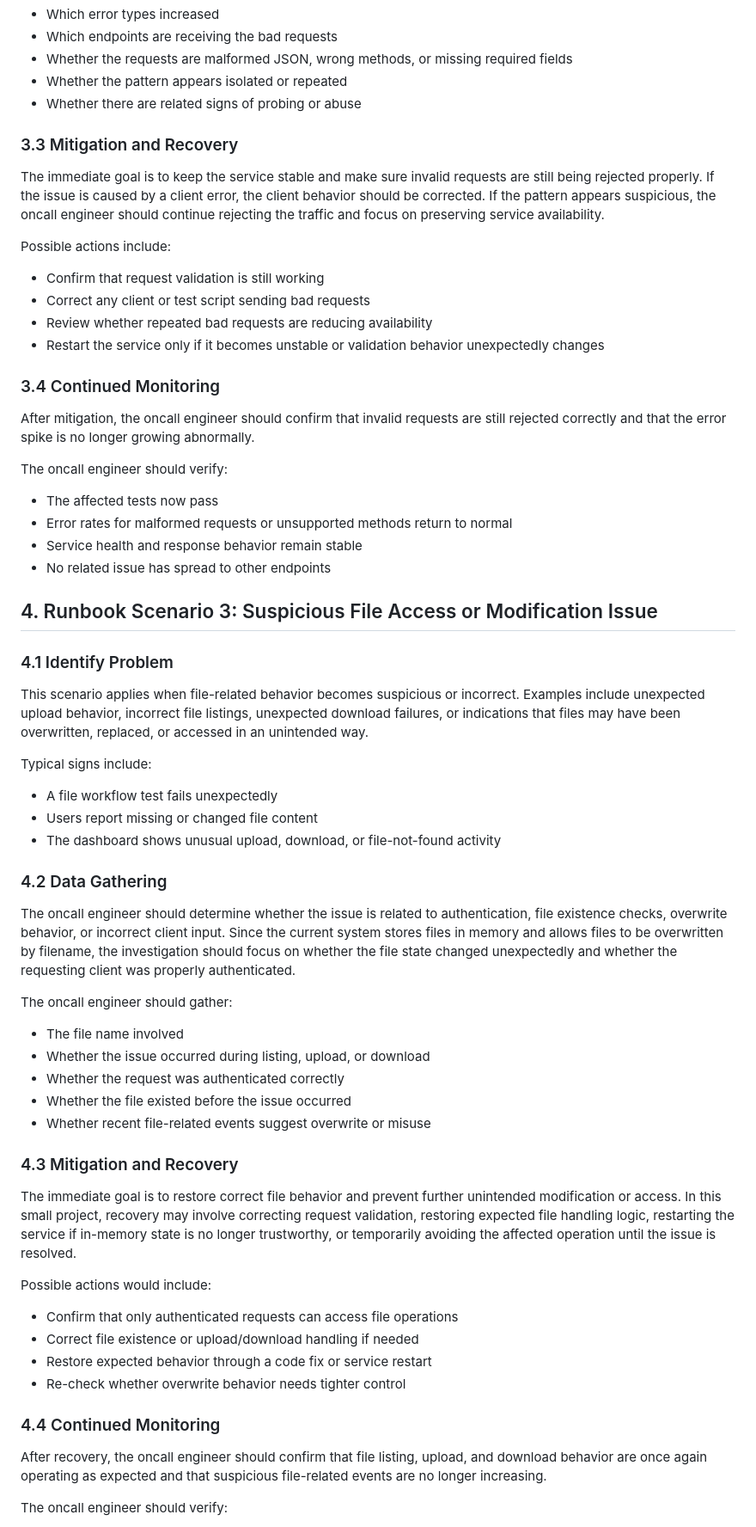
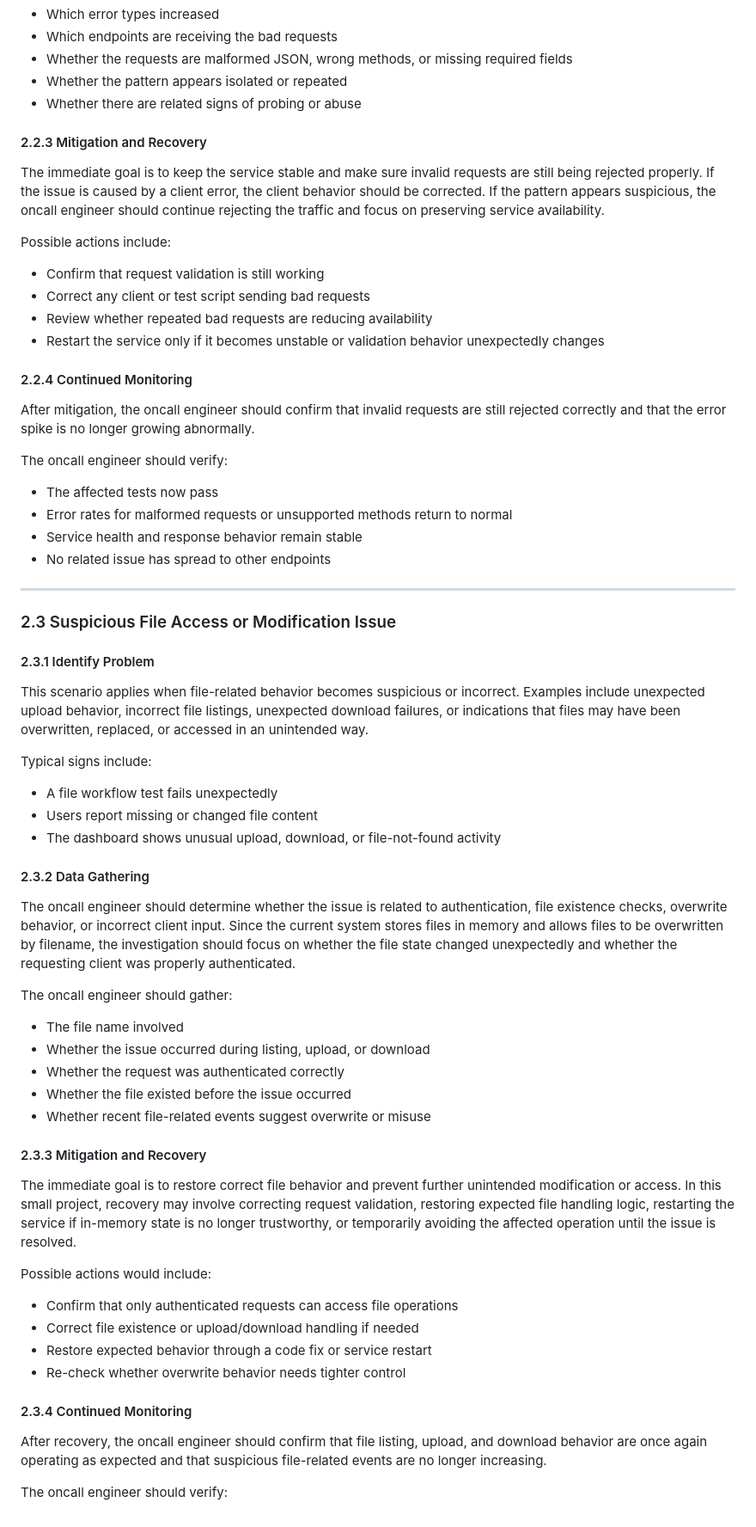
Before and after one commit to haomin3/css519-final-project, a Markdown page: operational-runbook.md, the part around one of its changes. Shown at 86% size. Rendered like a GitHub page.

```diff
--- a/operational-runbook.md
+++ b/operational-runbook.md
@@ -99,7 +101,7 @@ The oncall engineer should gather:
 - Whether the pattern appears isolated or repeated
 - Whether there are related signs of probing or abuse
 
-### 3.3 Mitigation and Recovery
+#### 2.2.3 Mitigation and Recovery
 The immediate goal is to keep the service stable and make sure invalid requests are still being rejected properly. If the issue is caused by a client error, the client behavior should be corrected. If the pattern appears suspicious, the oncall engineer should continue rejecting the traffic and focus on preserving service availability.
 
 Possible actions include:
@@ -108,7 +110,7 @@ Possible actions include:
 - Review whether repeated bad requests are reducing availability
 - Restart the service only if it becomes unstable or validation behavior unexpectedly changes
 
-### 3.4 Continued Monitoring
+#### 2.2.4 Continued Monitoring
 After mitigation, the oncall engineer should confirm that invalid requests are still rejected correctly and that the error spike is no longer growing abnormally.
 
 The oncall engineer should verify:
@@ -117,9 +119,10 @@ The oncall engineer should verify:
 - Service health and response behavior remain stable
 - No related issue has spread to other endpoints
 
-## 4. Runbook Scenario 3: Suspicious File Access or Modification Issue
+---
 
-### 4.1 Identify Problem
+### 2.3 Suspicious File Access or Modification Issue
+#### 2.3.1 Identify Problem
 This scenario applies when file-related behavior becomes suspicious or incorrect. Examples include unexpected upload behavior, incorrect file listings, unexpected download failures, or indications that files may have been overwritten, replaced, or accessed in an unintended way.
 
 Typical signs include:
@@ -127,7 +130,7 @@ Typical signs include:
 - Users report missing or changed file content
 - The dashboard shows unusual upload, download, or file-not-found activity
 
-### 4.2 Data Gathering
+#### 2.3.2 Data Gathering
 The oncall engineer should determine whether the issue is related to authentication, file existence checks, overwrite behavior, or incorrect client input. Since the current system stores files in memory and allows files to be overwritten by filename, the investigation should focus on whether the file state changed unexpectedly and whether the requesting client was properly authenticated.
 
 The oncall engineer should gather:
@@ -137,7 +140,7 @@ The oncall engineer should gather:
 - Whether the file existed before the issue occurred
 - Whether recent file-related events suggest overwrite or misuse
 
-### 4.3 Mitigation and Recovery
+#### 2.3.3 Mitigation and Recovery
 The immediate goal is to restore correct file behavior and prevent further unintended modification or access. In this small project, recovery may involve correcting request validation, restoring expected file handling logic, restarting the service if in-memory state is no longer trustworthy, or temporarily avoiding the affected operation until the issue is resolved.
 
 Possible actions would include:
@@ -146,7 +149,7 @@ Possible actions would include:
 - Restore expected behavior through a code fix or service restart
 - Re-check whether overwrite behavior needs tighter control
 
-### 4.4 Continued Monitoring
+#### 2.3.4 Continued Monitoring
 After recovery, the oncall engineer should confirm that file listing, upload, and download behavior are once again operating as expected and that suspicious file-related events are no longer increasing.
 
 The oncall engineer should verify:
```
Also changed, not shown: other parts of operational-runbook.md (+10 -8 lines).
